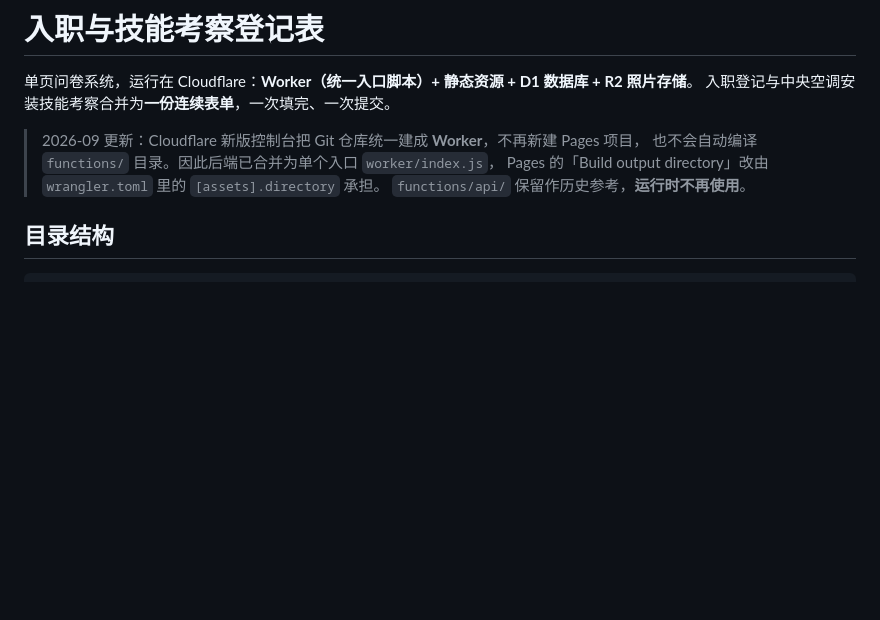
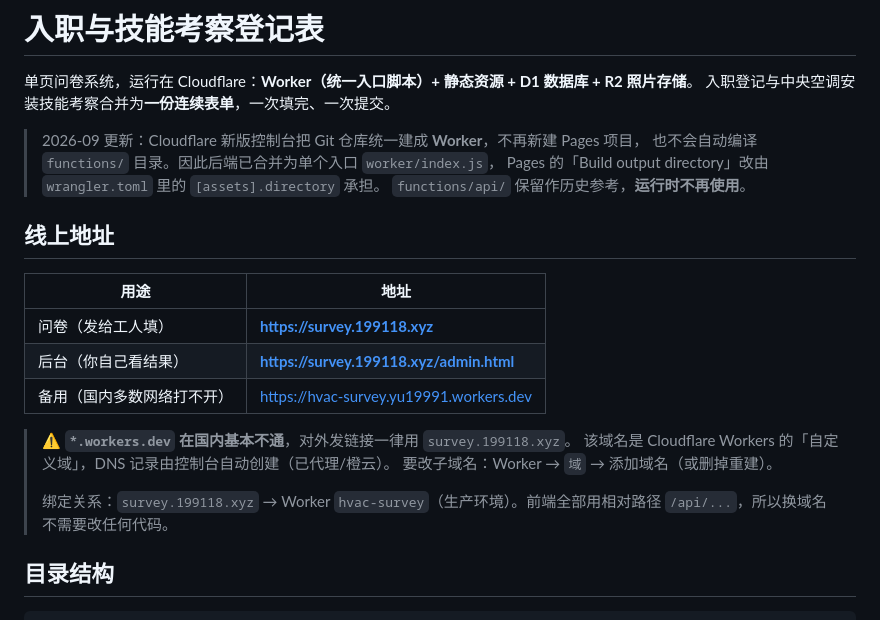
Before and after one commit to yuyan11/hvac-survey, a Markdown page: README.md, the part around the change. GitHub-like rendering; blank space fills up the shorter version.

Commit message:
README：补充线上域名 survey.199118.xyz 与 workers.dev 国内不可用的说明

```diff
--- a/README.md
+++ b/README.md
@@ -7,6 +7,21 @@
 > 也不会自动编译 `functions/` 目录。因此后端已合并为单个入口 `worker/index.js`，
 > Pages 的「Build output directory」改由 `wrangler.toml` 里的 `[assets].directory` 承担。
 > `functions/api/` 保留作历史参考，**运行时不再使用**。
+
+## 线上地址
+
+| 用途 | 地址 |
+|---|---|
+| 问卷（发给工人填） | **https://survey.199118.xyz** |
+| 后台（你自己看结果） | **https://survey.199118.xyz/admin.html** |
+| 备用（国内多数网络打不开） | https://hvac-survey.yu19991.workers.dev |
+
+> ⚠️ **`*.workers.dev` 在国内基本不通**，对外发链接一律用 `survey.199118.xyz`。
+> 该域名是 Cloudflare Workers 的「自定义域」，DNS 记录由控制台自动创建（已代理/橙云）。
+> 要改子域名：Worker → `域` → 添加域名（或删掉重建）。
+>
+> 绑定关系：`survey.199118.xyz` → Worker `hvac-survey`（生产环境）。前端全部用相对路径
+> `/api/...`，所以换域名不需要改任何代码。
 
 ## 目录结构
 
```
